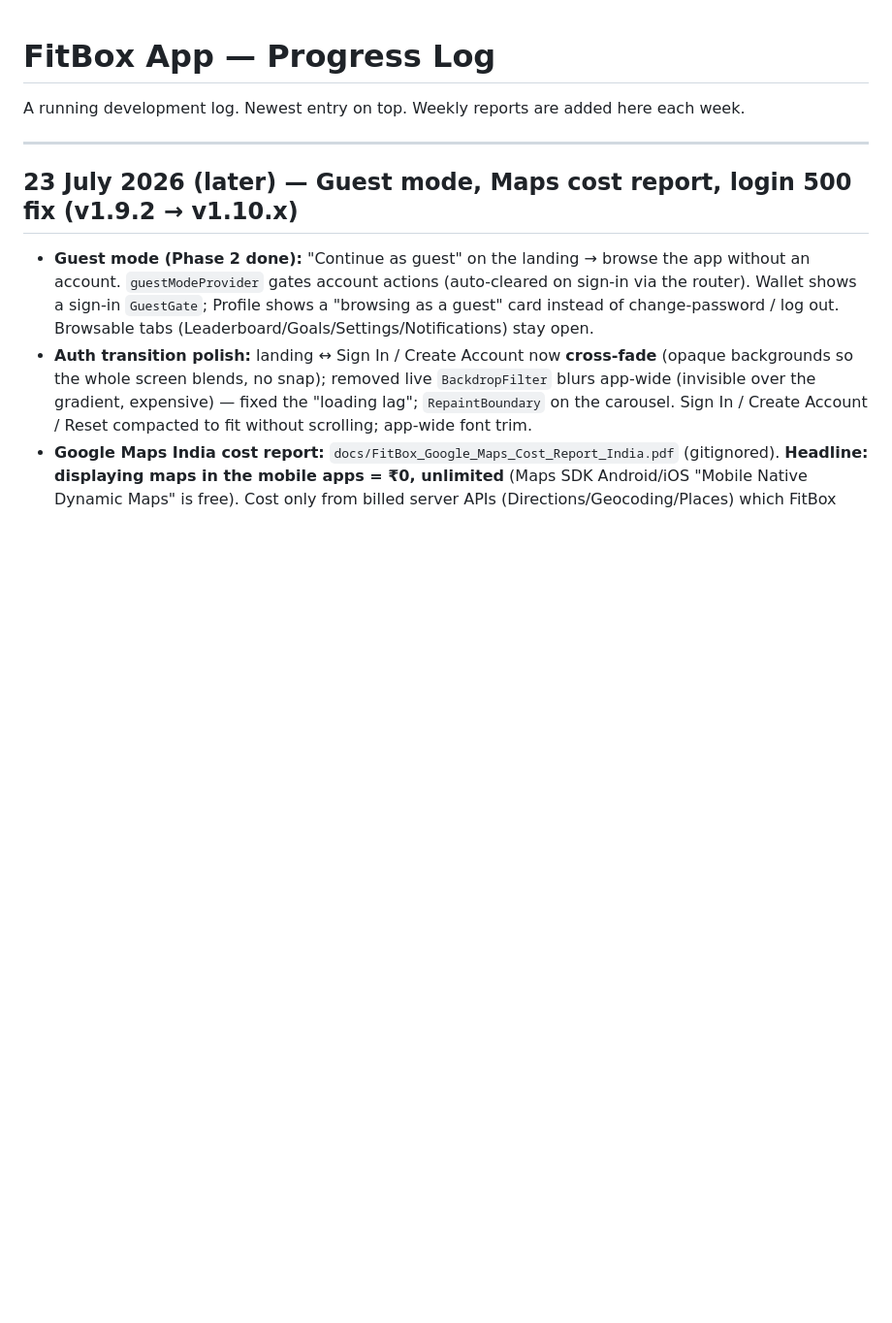
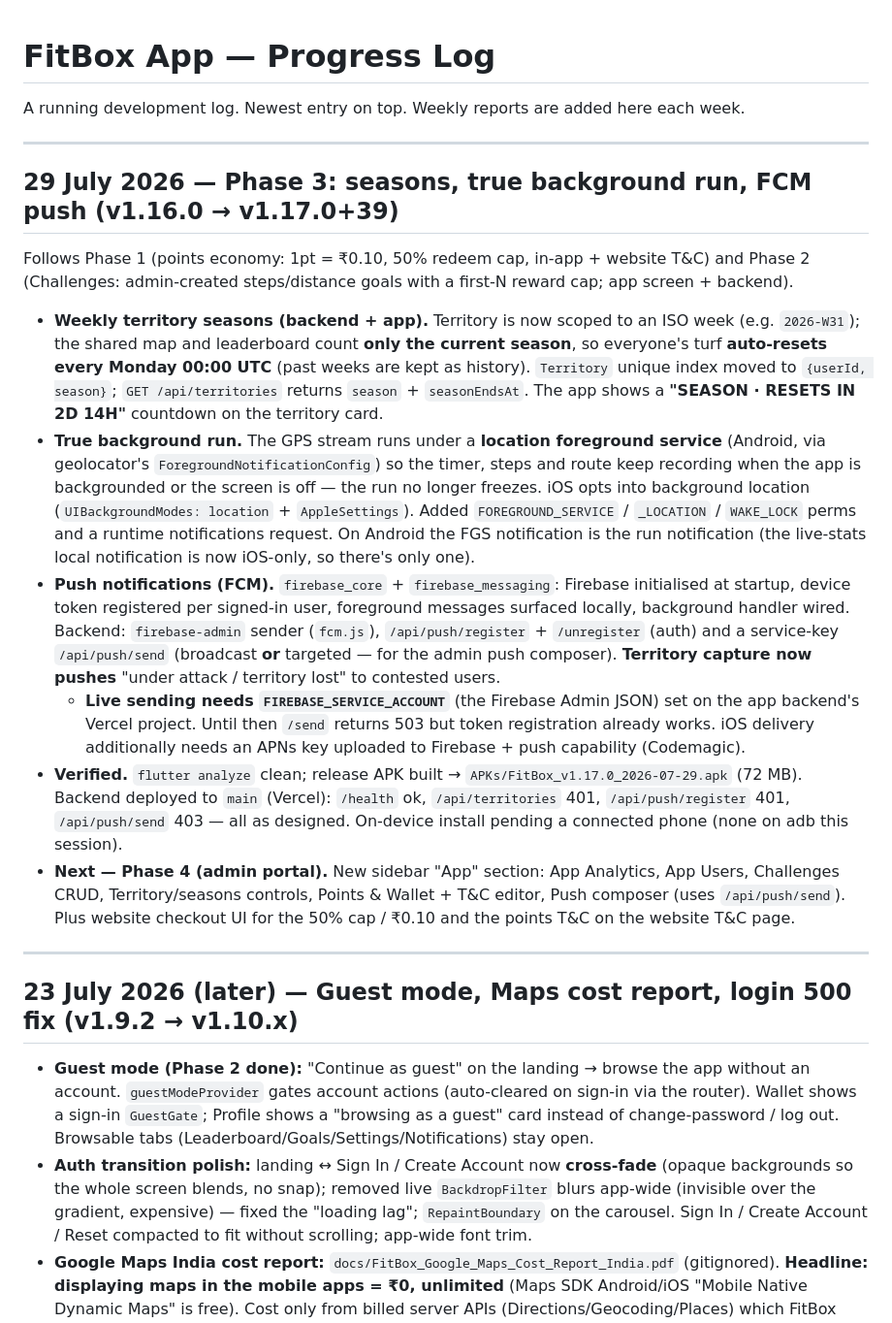
Before and after one commit to Fitbox-41/FitBox-App, a Markdown page: PROGRESS.md, the part around the change. Shown at 97% size. GitHub-like rendering; blank space fills up the shorter version.

Commit message:
docs: log Phase 3 (seasons, background run, FCM push)

```diff
--- a/PROGRESS.md
+++ b/PROGRESS.md
@@ -1,6 +1,40 @@
 # FitBox App — Progress Log
 
 A running development log. Newest entry on top. Weekly reports are added here each week.
+
+---
+
+## 29 July 2026 — Phase 3: seasons, true background run, FCM push (v1.16.0 → v1.17.0+39)
+
+Follows Phase 1 (points economy: 1pt = ₹0.10, 50% redeem cap, in-app + website T&C) and Phase 2
+(Challenges: admin-created steps/distance goals with a first-N reward cap; app screen + backend).
+
+- **Weekly territory seasons (backend + app).** Territory is now scoped to an ISO week (e.g.
+  `2026-W31`); the shared map and leaderboard count **only the current season**, so everyone's turf
+  **auto-resets every Monday 00:00 UTC** (past weeks are kept as history). `Territory` unique index
+  moved to `{userId, season}`; `GET /api/territories` returns `season` + `seasonEndsAt`. The app shows
+  a **"SEASON · RESETS IN 2D 14H"** countdown on the territory card.
+- **True background run.** The GPS stream runs under a **location foreground service** (Android, via
+  geolocator's `ForegroundNotificationConfig`) so the timer, steps and route keep recording when the
+  app is backgrounded or the screen is off — the run no longer freezes. iOS opts into background
+  location (`UIBackgroundModes: location` + `AppleSettings`). Added `FOREGROUND_SERVICE` /
+  `_LOCATION` / `WAKE_LOCK` perms and a runtime notifications request. On Android the FGS notification
+  is the run notification (the live-stats local notification is now iOS-only, so there's only one).
+- **Push notifications (FCM).** `firebase_core` + `firebase_messaging`: Firebase initialised at
+  startup, device token registered per signed-in user, foreground messages surfaced locally, background
+  handler wired. Backend: `firebase-admin` sender (`fcm.js`), `/api/push/register` + `/unregister`
+  (auth) and a service-key `/api/push/send` (broadcast **or** targeted — for the admin push composer).
+  **Territory capture now pushes** "under attack / territory lost" to contested users.
+  - **Live sending needs `FIREBASE_SERVICE_ACCOUNT`** (the Firebase Admin JSON) set on the app
+    backend's Vercel project. Until then `/send` returns 503 but token registration already works.
+    iOS delivery additionally needs an APNs key uploaded to Firebase + push capability (Codemagic).
+- **Verified.** `flutter analyze` clean; release APK built → `APKs/FitBox_v1.17.0_2026-07-29.apk`
+  (72 MB). Backend deployed to `main` (Vercel): `/health` ok, `/api/territories` 401,
+  `/api/push/register` 401, `/api/push/send` 403 — all as designed. On-device install pending a
+  connected phone (none on adb this session).
+- **Next — Phase 4 (admin portal).** New sidebar "App" section: App Analytics, App Users, Challenges
+  CRUD, Territory/seasons controls, Points & Wallet + T&C editor, Push composer (uses `/api/push/send`).
+  Plus website checkout UI for the 50% cap / ₹0.10 and the points T&C on the website T&C page.
 
 ---
 
```
